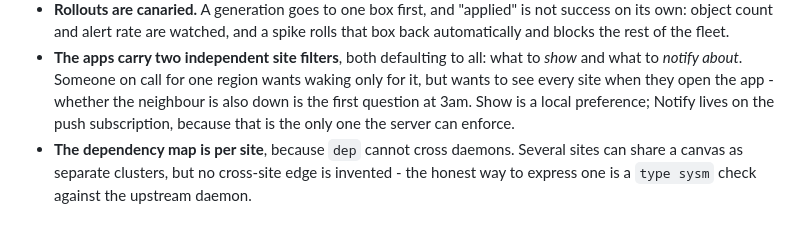
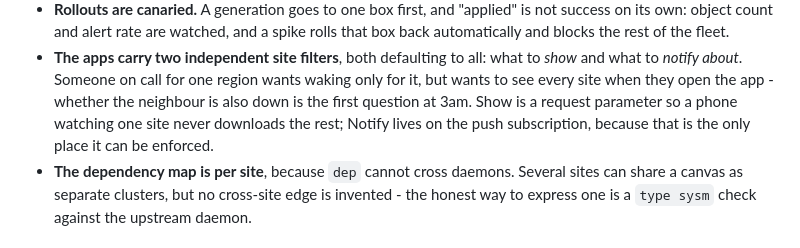
Before and after one commit to yellowman/sysmon, a Markdown page: README.md, the part around the change. Drawn GitHub-style.

```diff
--- a/README.md
+++ b/README.md
@@ -144,8 +144,9 @@ One sysmon-web can front a fleet. The design is in
   what to *show* and what to *notify about*. Someone on call for one region
   wants waking only for it, but wants to see every site when they open the
   app - whether the neighbour is also down is the first question at 3am.
-  Show is a local preference; Notify lives on the push subscription,
-  because that is the only one the server can enforce.
+  Show is a request parameter so a phone watching one site never downloads
+  the rest; Notify lives on the push subscription, because that is the only
+  place it can be enforced.
 - **The dependency map is per site**, because `dep` cannot cross daemons.
   Several sites can share a canvas as separate clusters, but no cross-site
   edge is invented - the honest way to express one is a `type sysm` check
```
Also changed, not shown: docs/sysmond-aggregation.md (+20 -9 lines).
